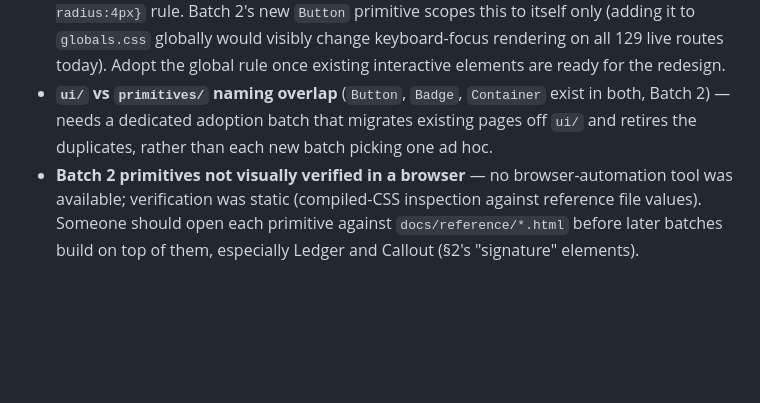
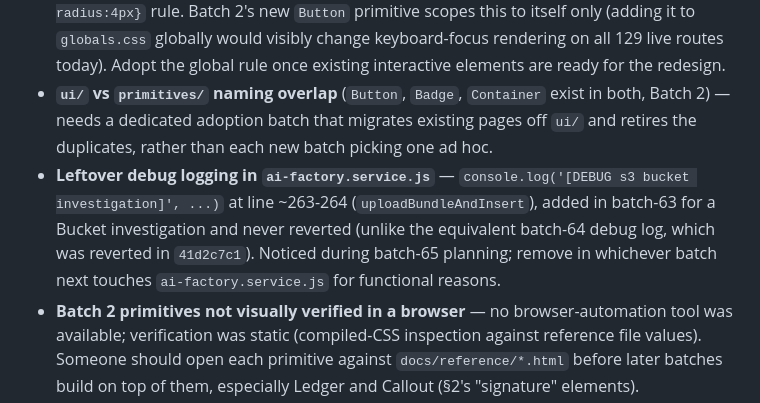
Before and after one commit to wajid081986/AWE-OS, a Markdown page: docs/backlog.md, the part around the change. Rendered like a GitHub page; blank space fills up the shorter version.

Commit message:
batch-65: log leftover batch-63 debug logging in backlog

```diff
--- a/docs/backlog.md
+++ b/docs/backlog.md
@@ -8,6 +8,7 @@ Out-of-scope items noted during batch work. One line each. Do not fix inline —
 - ~~Hardcoded adsbygoogle.js script tag ships on every page~~ — **corrected 2026-07-12**: verified on production that both AdSense `<script>` blocks in `client/index.html` are fully wrapped in HTML comments and never load. The real gap (manual comment-toggling instead of the env-var flip) is fixed in Batch 1C.
 - **Global `:focus-visible` ring not adopted site-wide** — both reference HTML files use a single global `:focus-visible{outline:3px solid var(--cobalt);outline-offset:2px;border-radius:4px}` rule. Batch 2's new `Button` primitive scopes this to itself only (adding it to `globals.css` globally would visibly change keyboard-focus rendering on all 129 live routes today). Adopt the global rule once existing interactive elements are ready for the redesign.
 - **`ui/` vs `primitives/` naming overlap** (`Button`, `Badge`, `Container` exist in both, Batch 2) — needs a dedicated adoption batch that migrates existing pages off `ui/` and retires the duplicates, rather than each new batch picking one ad hoc.
+- **Leftover debug logging in `ai-factory.service.js`** — `console.log('[DEBUG s3 bucket investigation]', ...)` at line ~263-264 (`uploadBundleAndInsert`), added in batch-63 for a Bucket investigation and never reverted (unlike the equivalent batch-64 debug log, which was reverted in `41d2c7c1`). Noticed during batch-65 planning; remove in whichever batch next touches `ai-factory.service.js` for functional reasons.
 - **Batch 2 primitives not visually verified in a browser** — no browser-automation tool was available; verification was static (compiled-CSS inspection against reference file values). Someone should open each primitive against `docs/reference/*.html` before later batches build on top of them, especially Ledger and Callout (§2's "signature" elements).
 - **Store nav item kept despite absence from Blueprint §15 / architecture.md §2's nav lists** (Batch 3) — restyled into the header/mobile nav as a regular link per user decision 2026-07-13, revisit after Batch 5 (homepage) shows the fuller IA with Store present.
 - **5 missing footer policy routes** (`/editorial-policy`, `/corrections-policy`, `/ai-content-policy`, `/advertising-policy`, `/tool-testing-policy`), plus `/request-tool` and the two `/blog/category/*` routes referenced by the frozen footer spec (Blueprint §18, reference `awe-os-homepage.html`) — Batch 3's Footer ships only the 3 policy routes that exist today (`/privacy`, `/terms`, `/disclaimer`). Deferred to Batch 8.
```
